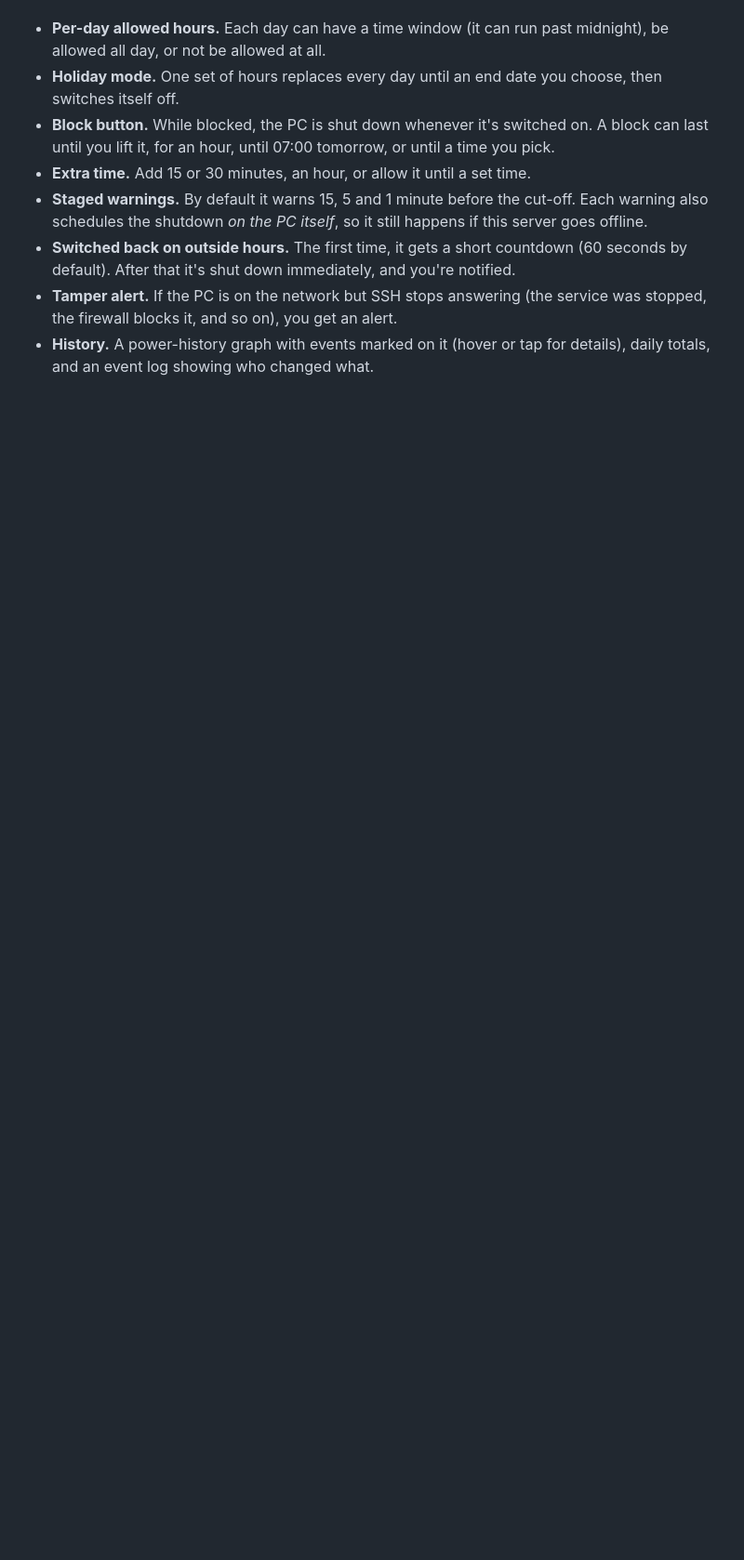
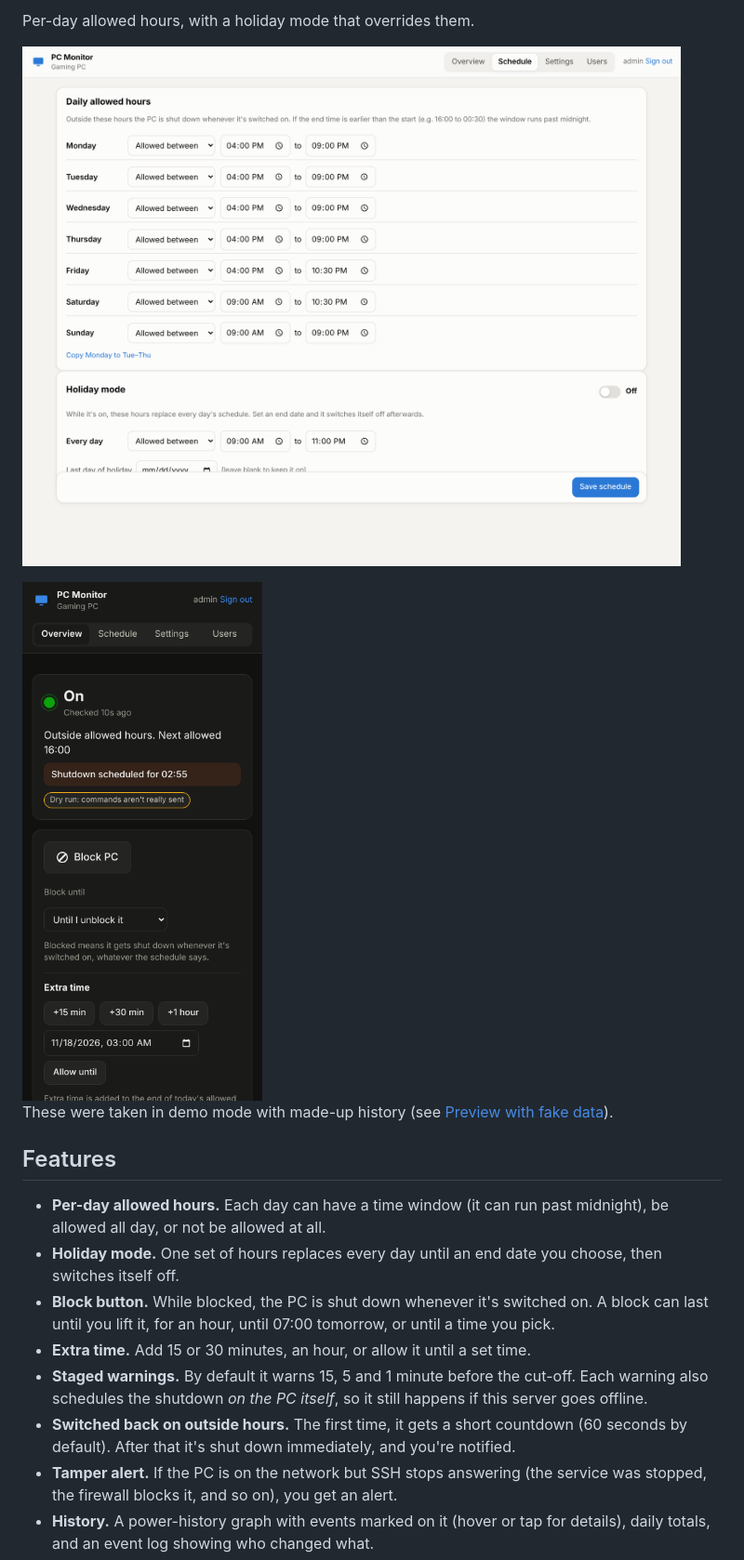
Before and after one commit to riddlerrr-dev/PC-Monitor, a Markdown page: README.md, the part around one of its changes. Shown at 93% size. GitHub-like rendering; pictures changed too: docs/mobile.png (added), docs/schedule.png (added); blank space fills up the shorter version.

```diff
--- a/README.md
+++ b/README.md
@@ -4,3 +19,13 @@ A small self-hosted website that watches a Windows PC, keeps a history of when i
+Per-day allowed hours, with a holiday mode that overrides them.
+
+![Schedule page with per-day hours and holiday mode](docs/schedule.png)
+
+<img src="docs/mobile.png" alt="Overview page on a phone in dark mode" width="300">
+
+These were taken in demo mode with made-up history (see [Preview with fake data](#files-and-data)).
+
+## Features
+
 
 - **Per-day allowed hours.** Each day can have a time window (it can run past midnight), be allowed all day, or not be allowed at all.
 - **Holiday mode.** One set of hours replaces every day until an end date you choose, then switches itself off.
```
Also changed, not shown: other parts of README.md (+28 -5 lines), docs/dashboard.png (added).
